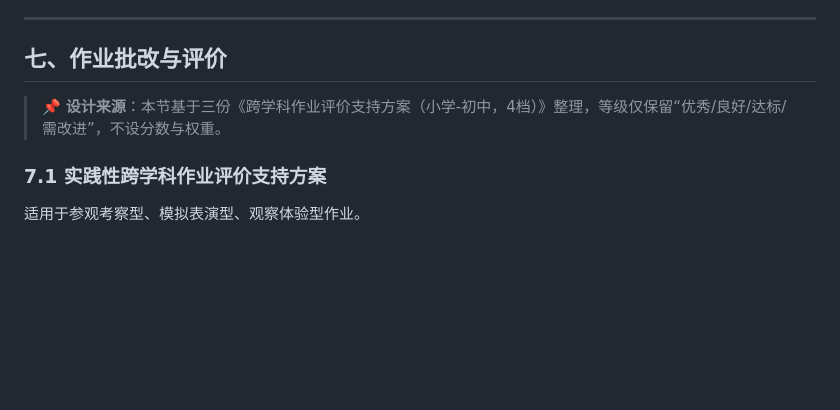
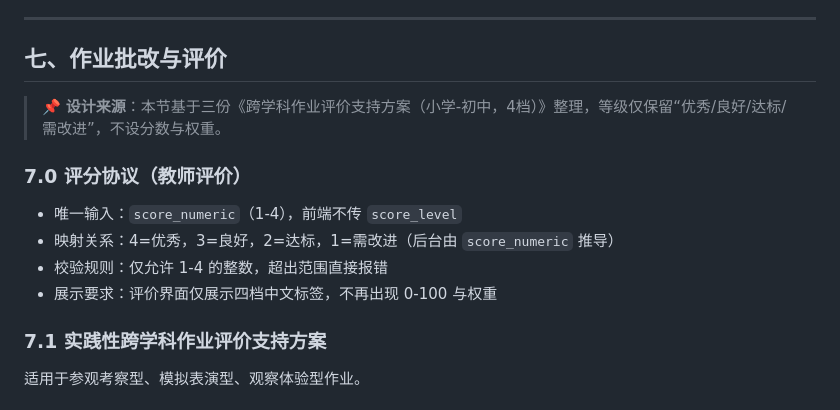
Before and after one commit to linics/CDAS-test2, a Markdown page: docs/PRODUCT_DESIGN.md, the part around the change. Drawn GitHub-style; blank space fills up the shorter version.

Commit message:
Add teacher evaluation scoring protocol

```diff
--- a/docs/PRODUCT_DESIGN.md
+++ b/docs/PRODUCT_DESIGN.md
@@ -784,6 +784,14 @@
 
 > 📌 **设计来源**：本节基于三份《跨学科作业评价支持方案（小学-初中，4档）》整理，等级仅保留“优秀/良好/达标/需改进”，不设分数与权重。
 
+### 7.0 评分协议（教师评价）
+
+- 唯一输入：`score_numeric`（1-4），前端不传 `score_level`
+- 映射关系：4=优秀，3=良好，2=达标，1=需改进（后台由 `score_numeric` 推导）
+- 校验规则：仅允许 1-4 的整数，超出范围直接报错
+- 展示要求：评价界面仅展示四档中文标签，不再出现 0-100 与权重
+
+
 ### 7.1 实践性跨学科作业评价支持方案
 
 适用于参观考察型、模拟表演型、观察体验型作业。
```
